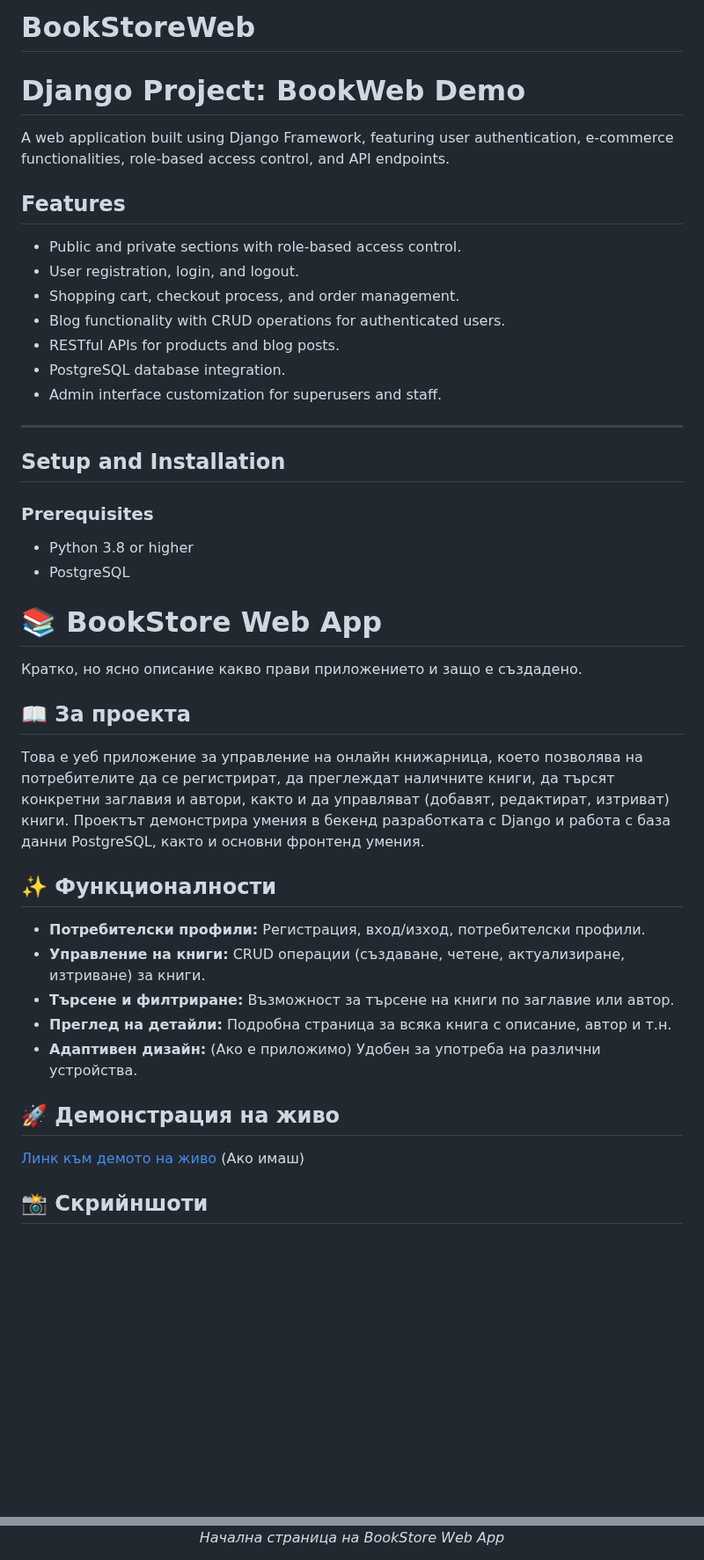
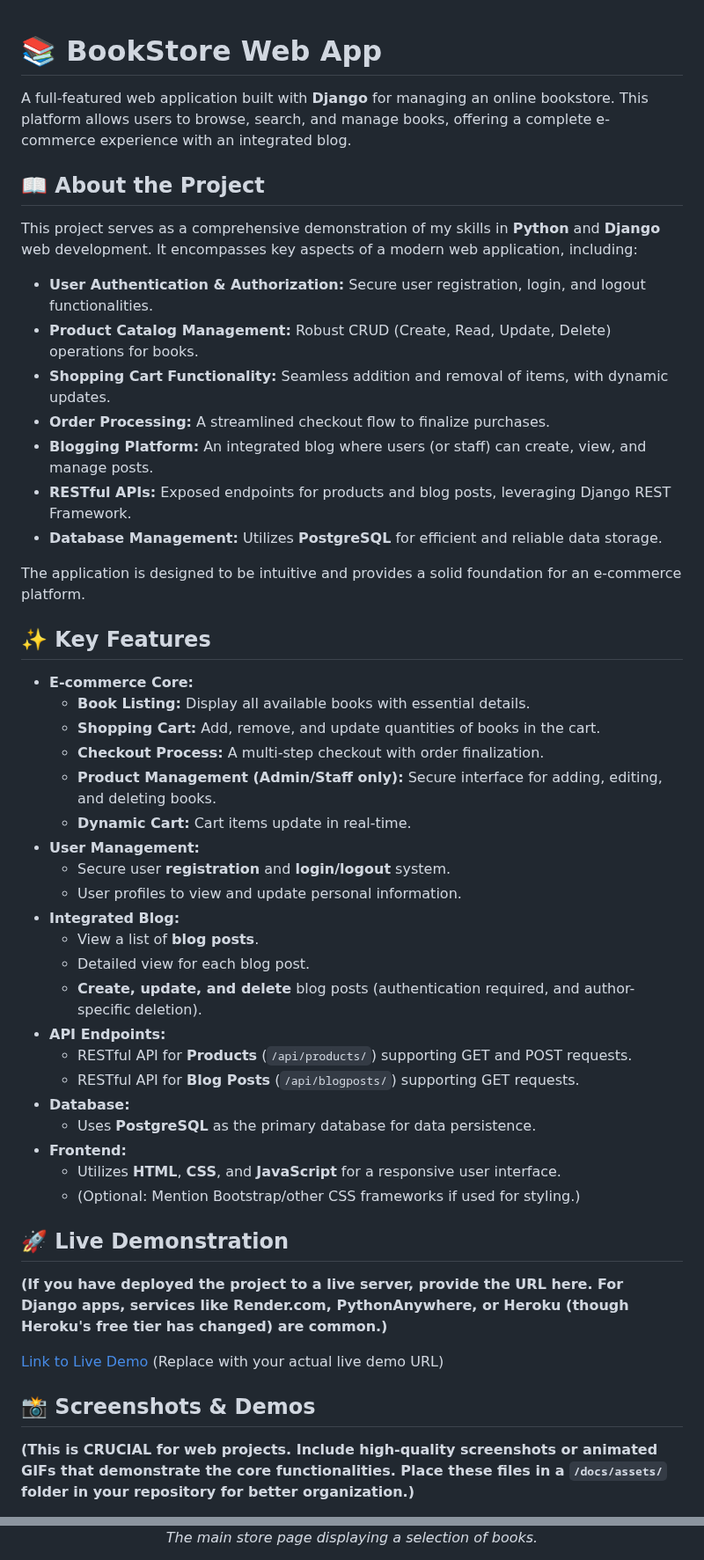
Before and after one commit to EliArn99/BookStoreWeb, a Markdown page: README.md, 2 parts joined by grey strips. Shown at 88% size. GitHub-like rendering; blank space fills up the shorter version.

```diff
--- a/README.md
+++ b/README.md
@@ -1,48 +1,53 @@
-# BookStoreWeb
-
-# Django Project: BookWeb Demo
-
-A web application built using Django Framework, featuring user authentication, e-commerce functionalities, role-based access control, and API endpoints.
-
-## Features
-- Public and private sections with role-based access control.
-- User registration, login, and logout.
-- Shopping cart, checkout process, and order management.
-- Blog functionality with CRUD operations for authenticated users.
-- RESTful APIs for products and blog posts.
-- PostgreSQL database integration.
-- Admin interface customization for superusers and staff.
-
----
-
-## Setup and Installation
-
-### Prerequisites
-- Python 3.8 or higher
-- PostgreSQL
-
-
-
 # 📚 BookStore Web App
 
-Кратко, но ясно описание какво прави приложението и защо е създадено.
+A full-featured web application built with **Django** for managing an online bookstore. This platform allows users to browse, search, and manage books, offering a complete e-commerce experience with an integrated blog.
 
-## 📖 За проекта
+## 📖 About the Project
 
-Това е уеб приложение за управление на онлайн книжарница, което позволява на потребителите да се регистрират, да преглеждат наличните книги, да търсят конкретни заглавия и автори, както и да управляват (добавят, редактират, изтриват) книги. Проектът демонстрира умения в бекенд разработката с Django и работа с база данни PostgreSQL, както и основни фронтенд умения.
+This project serves as a comprehensive demonstration of my skills in **Python** and **Django** web development. It encompasses key aspects of a modern web application, including:
 
-## ✨ Функционалности
+* **User Authentication & Authorization:** Secure user registration, login, and logout functionalities.
+* **Product Catalog Management:** Robust CRUD (Create, Read, Update, Delete) operations for books.
+* **Shopping Cart Functionality:** Seamless addition and removal of items, with dynamic updates.
+* **Order Processing:** A streamlined checkout flow to finalize purchases.
+* **Blogging Platform:** An integrated blog where users (or staff) can create, view, and manage posts.
+* **RESTful APIs:** Exposed endpoints for products and blog posts, leveraging Django REST Framework.
+* **Database Management:** Utilizes **PostgreSQL** for efficient and reliable data storage.
 
-* **Потребителски профили:** Регистрация, вход/изход, потребителски профили.
-* **Управление на книги:** CRUD операции (създаване, четене, актуализиране, изтриване) за книги.
-* **Търсене и филтриране:** Възможност за търсене на книги по заглавие или автор.
-* **Преглед на детайли:** Подробна страница за всяка книга с описание, автор и т.н.
-* **Адаптивен дизайн:** (Ако е приложимо) Удобен за употреба на различни устройства.
+The application is designed to be intuitive and provides a solid foundation for an e-commerce platform.
 
-## 🚀 Демонстрация на живо
+## ✨ Key Features
 
-[Линк към демото на живо](https://your-live-demo-url.com) (Ако имаш)
+* **E-commerce Core:**
+    * **Book Listing:** Display all available books with essential details.
+    * **Shopping Cart:** Add, remove, and update quantities of books in the cart.
+    * **Checkout Process:** A multi-step checkout with order finalization.
+    * **Product Management (Admin/Staff only):** Secure interface for adding, editing, and deleting books.
+    * **Dynamic Cart:** Cart items update in real-time.
+* **User Management:**
+    * Secure user **registration** and **login/logout** system.
+    * User profiles to view and update personal information.
+* **Integrated Blog:**
+    * View a list of **blog posts**.
+    * Detailed view for each blog post.
+    * **Create, update, and delete** blog posts (authentication required, and author-specific deletion).
+* **API Endpoints:**
+    * RESTful API for **Products** (`/api/products/`) supporting GET and POST requests.
+    * RESTful API for **Blog Posts** (`/api/blogposts/`) supporting GET requests.
+* **Database:**
+    * Uses **PostgreSQL** as the primary database for data persistence.
+* **Frontend:**
+    * Utilizes **HTML**, **CSS**, and **JavaScript** for a responsive user interface.
+    * (Optional: Mention Bootstrap/other CSS frameworks if used for styling.)
 
-## 📸 Скрийншоти
+## 🚀 Live Demonstration
+
+**(If you have deployed the project to a live server, provide the URL here. For Django apps, services like Render.com, PythonAnywhere, or Heroku (though Heroku's free tier has changed) are common.)**
+
+[Link to Live Demo](https://your-live-demo-url.com) (Replace with your actual live demo URL)
+
+## 📸 Screenshots & Demos
+
+**(This is CRUCIAL for web projects. Include high-quality screenshots or animated GIFs that demonstrate the core functionalities. Place these files in a `/docs/assets/` folder in your repository for better organization.)**
 
 <p align="center">
@@ -50,4 +55,4 @@ A web application built using Django Framework, featuring user authentication, e
   <br>
-  <em>Начална страница на BookStore Web App</em>
+  <em>The main store page displaying a selection of books.</em>
 </p>
 <p align="center">
```
Also changed, not shown: other parts of README.md (+71 -46 lines).
